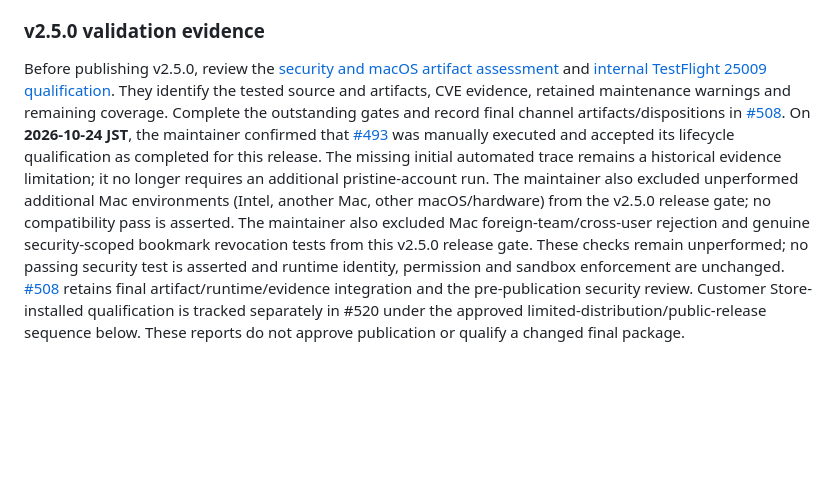
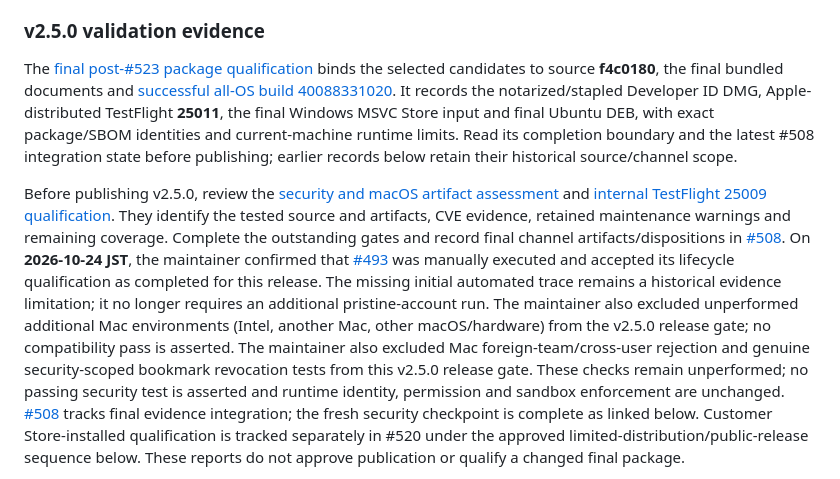
Before and after one commit to koichiro/quick-presenter, a Markdown page: docs/RELEASE.md, the part around the change. Drawn GitHub-style; blank space fills up the shorter version.

```diff
--- a/docs/RELEASE.md
+++ b/docs/RELEASE.md
@@ -64,6 +64,15 @@ Before publishing a release:
 
 ### v2.5.0 validation evidence
 
+The [final post-#523 package qualification](validation/V250_FINAL_PACKAGES_20261024.md)
+binds the selected candidates to source **f4c0180**, the final bundled documents
+and [successful all-OS build 40088331020](https://github.com/koichiro/quick-presenter/actions/runs/40088331020).
+It records the notarized/stapled Developer ID DMG, Apple-distributed TestFlight
+**25011**, the final Windows MSVC Store input and final Ubuntu DEB, with exact
+package/SBOM identities and current-machine runtime limits. Read its completion
+boundary and the latest #508 integration state before publishing; earlier
+records below retain their historical source/channel scope.
+
 Before publishing v2.5.0, review the [security and macOS artifact assessment](validation/ISSUE508_MACOS_RELEASE_REVIEW_20261022.md)
 and [internal TestFlight 25009 qualification](validation/ISSUE433_STORE_CLI_TESTFLIGHT_25009.md).
 They identify the tested source and artifacts, CVE evidence, retained maintenance
@@ -80,8 +89,8 @@ The maintainer also excluded Mac foreign-team/cross-user rejection and genuine
 security-scoped bookmark revocation tests from this v2.5.0 release gate. These
 checks remain unperformed; no passing security test is asserted and runtime
 identity, permission and sandbox enforcement are unchanged.
-[#508](https://github.com/koichiro/quick-presenter/issues/508) retains final
-artifact/runtime/evidence integration and the pre-publication security review.
+[#508](https://github.com/koichiro/quick-presenter/issues/508) tracks final
+evidence integration; the fresh security checkpoint is complete as linked below.
 Customer Store-installed qualification is tracked separately in #520 under the
 approved limited-distribution/public-release sequence below.
 These reports do not approve publication or qualify a changed final package.
```
Also changed, not shown: docs/validation/README.md (+7 -0 lines), docs/validation/V250_FINAL_PACKAGES_20261024.md (added, +167 -0 lines).
